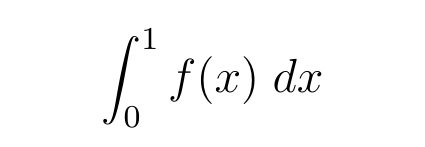
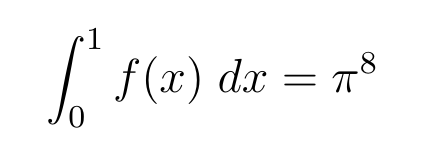
Before and after one commit to alexanderholroyd/gittest, a LaTeX document (project.tex): part of the page, cut so that both start at the same text. Compiled offline with pdfLaTeX.

Commit message:
added rhs

```diff
--- a/project.tex
+++ b/project.tex
@@ -2,6 +2,6 @@
 
 \begin{document}
   \[
-  \int_0^1 f(x)\; dx
+  \int_0^1 f(x)\; dx = \pi^8
   \]
 \end{document}
```
